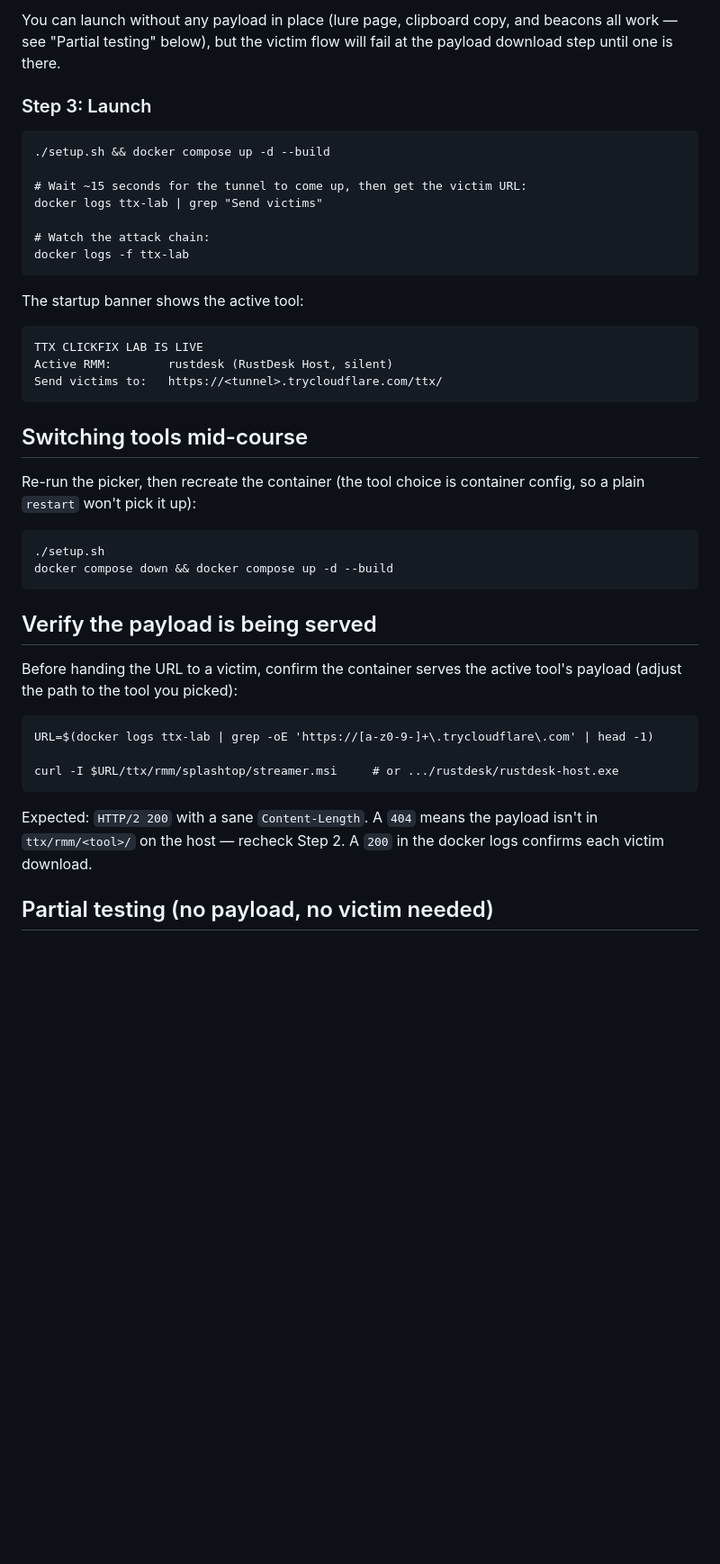
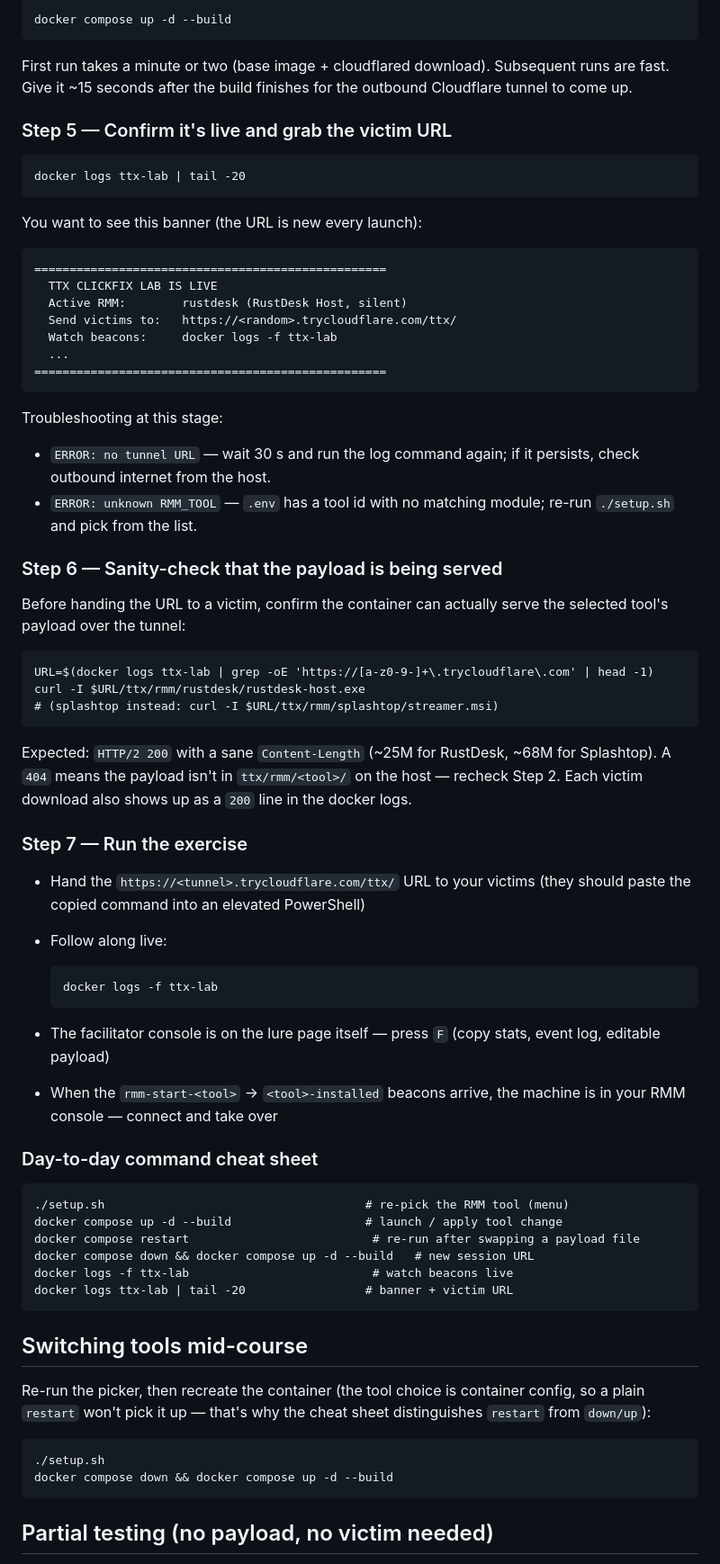
Before and after one commit to arhodges20/ClickFix-TTX, a Markdown page: README.md, the part around one of its changes. Shown at 90% size. Drawn GitHub-style; blank space fills up the shorter version.

```diff
--- a/README.md
+++ b/README.md
@@ -51,44 +98,75 @@ same tool = replace the file and `docker compose restart`.
 
-You can launch without any payload in place (lure page, clipboard copy,
-and beacons all work — see "Partial testing" below), but the victim flow
-will fail at the payload download step until one is there.
+    docker compose up -d --build
 
-### Step 3: Launch
+First run takes a minute or two (base image + cloudflared download).
+Subsequent runs are fast. Give it ~15 seconds after the build finishes for
+the outbound Cloudflare tunnel to come up.
 
-    ./setup.sh && docker compose up -d --build
+### Step 5 — Confirm it's live and grab the victim URL
 
-    # Wait ~15 seconds for the tunnel to come up, then get the victim URL:
-    docker logs ttx-lab | grep "Send victims"
+    docker logs ttx-lab | tail -20
 
-    # Watch the attack chain:
-    docker logs -f ttx-lab
+You want to see this banner (the URL is new every launch):
 
-The startup banner shows the active tool:
+    ==================================================
+      TTX CLICKFIX LAB IS LIVE
+      Active RMM:        rustdesk (RustDesk Host, silent)
+      Send victims to:   https://<random>.trycloudflare.com/ttx/
+      Watch beacons:     docker logs -f ttx-lab
+      ...
+    ==================================================
 
-    TTX CLICKFIX LAB IS LIVE
-    Active RMM:        rustdesk (RustDesk Host, silent)
-    Send victims to:   https://<tunnel>.trycloudflare.com/ttx/
+Troubleshooting at this stage:
+
+- `ERROR: no tunnel URL` — wait 30 s and run the log command again; if it
+  persists, check outbound internet from the host.
+- `ERROR: unknown RMM_TOOL` — `.env` has a tool id with no matching module;
+  re-run `./setup.sh` and pick from the list.
+
+### Step 6 — Sanity-check that the payload is being served
+
+Before handing the URL to a victim, confirm the container can actually
+serve the selected tool's payload over the tunnel:
+
+    URL=$(docker logs ttx-lab | grep -oE 'https://[a-z0-9-]+\.trycloudflare\.com' | head -1)
+    curl -I $URL/ttx/rmm/rustdesk/rustdesk-host.exe
+    # (splashtop instead: curl -I $URL/ttx/rmm/splashtop/streamer.msi)
+
+Expected: `HTTP/2 200` with a sane `Content-Length` (~25M for RustDesk,
+~68M for Splashtop). A `404` means the payload isn't in
+`ttx/rmm/<tool>/` on the host — recheck Step 2. Each victim download also
+shows up as a `200` line in the docker logs.
+
+### Step 7 — Run the exercise
+
+- Hand the `https://<tunnel>.trycloudflare.com/ttx/` URL to your victims
+  (they should paste the copied command into an elevated PowerShell)
+- Follow along live:
+
+      docker logs -f ttx-lab
+
+- The facilitator console is on the lure page itself — press `F`
+  (copy stats, event log, editable payload)
+- When the `rmm-start-<tool>` → `<tool>-installed` beacons arrive, the
+  machine is in your RMM console — connect and take over
+
+### Day-to-day command cheat sheet
+
+    ./setup.sh                                     # re-pick the RMM tool (menu)
+    docker compose up -d --build                   # launch / apply tool change
+    docker compose restart                          # re-run after swapping a payload file
+    docker compose down && docker compose up -d --build   # new session URL
+    docker logs -f ttx-lab                          # watch beacons live
+    docker logs ttx-lab | tail -20                 # banner + victim URL
 
 ## Switching tools mid-course
 
 Re-run the picker, then recreate the container (the tool choice is
-container config, so a plain `restart` won't pick it up):
+container config, so a plain `restart` won't pick it up — that's why the
+cheat sheet distinguishes `restart` from `down/up`):
 
     ./setup.sh
     docker compose down && docker compose up -d --build
-
-## Verify the payload is being served
-
-Before handing the URL to a victim, confirm the container serves the
-active tool's payload (adjust the path to the tool you picked):
-
-    URL=$(docker logs ttx-lab | grep -oE 'https://[a-z0-9-]+\.trycloudflare\.com' | head -1)
-
-    curl -I $URL/ttx/rmm/splashtop/streamer.msi     # or .../rustdesk/rustdesk-host.exe
-
-Expected: `HTTP/2 200` with a sane `Content-Length`. A `404` means the
-payload isn't in `ttx/rmm/<tool>/` on the host — recheck Step 2. A `200`
-in the docker logs confirms each victim download.
 
 ## Partial testing (no payload, no victim needed)
 
```
Also changed, not shown: other parts of README.md (+64 -17 lines).
